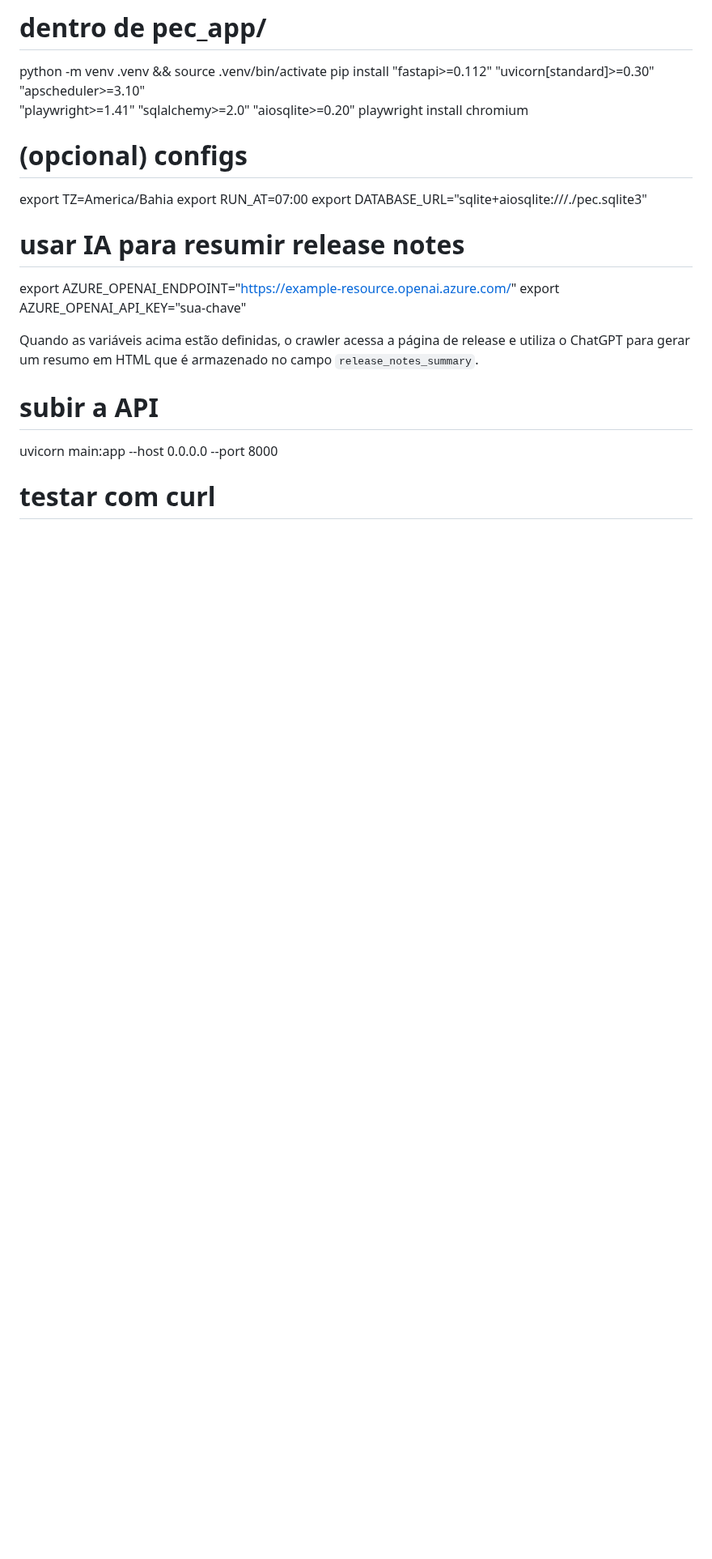
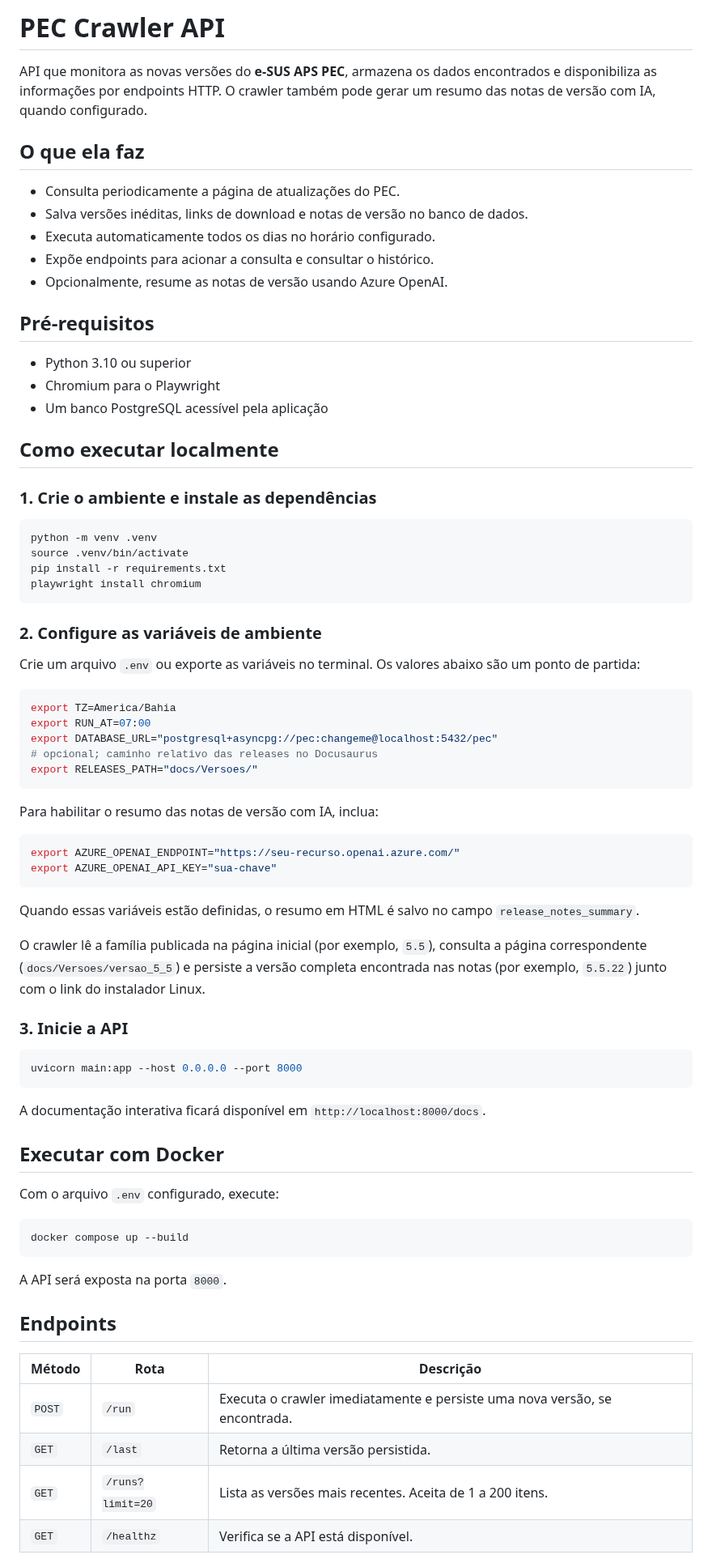
Before and after one commit to filiperochalopes/pec-crawler, a Markdown page: README.md, the part around one of its changes. Shown at 81% size. GitHub-like rendering; blank space fills up the shorter version.

````diff
--- a/README.md
+++ b/README.md
@@ -1,24 +1,82 @@
-# dentro de pec_app/
-python -m venv .venv && source .venv/bin/activate
-pip install "fastapi>=0.112" "uvicorn[standard]>=0.30" "apscheduler>=3.10" \
-            "playwright>=1.41" "sqlalchemy>=2.0" "aiosqlite>=0.20"
+# PEC Crawler API
+
+API que monitora as novas versões do **e-SUS APS PEC**, armazena os dados encontrados e disponibiliza as informações por endpoints HTTP. O crawler também pode gerar um resumo das notas de versão com IA, quando configurado.
+
+## O que ela faz
+
+- Consulta periodicamente a página de atualizações do PEC.
+- Salva versões inéditas, links de download e notas de versão no banco de dados.
+- Executa automaticamente todos os dias no horário configurado.
+- Expõe endpoints para acionar a consulta e consultar o histórico.
+- Opcionalmente, resume as notas de versão usando Azure OpenAI.
+
+## Pré-requisitos
+
+- Python 3.10 ou superior
+- Chromium para o Playwright
+- Um banco PostgreSQL acessível pela aplicação
+
+## Como executar localmente
+
+### 1. Crie o ambiente e instale as dependências
+
+```bash
+python -m venv .venv
+source .venv/bin/activate
+pip install -r requirements.txt
 playwright install chromium
+```
 
-# (opcional) configs
+### 2. Configure as variáveis de ambiente
+
+Crie um arquivo `.env` ou exporte as variáveis no terminal. Os valores abaixo são um ponto de partida:
+
+```bash
 export TZ=America/Bahia
 export RUN_AT=07:00
-export DATABASE_URL="sqlite+aiosqlite:///./pec.sqlite3"
-# usar IA para resumir release notes
-export AZURE_OPENAI_ENDPOINT="https://example-resource.openai.azure.com/"
+export DATABASE_URL="postgresql+asyncpg://pec:changeme@localhost:5432/pec"
+# opcional; caminho relativo das releases no Docusaurus
+export RELEASES_PATH="docs/Versoes/"
+```
+
+Para habilitar o resumo das notas de versão com IA, inclua:
+
+```bash
+export AZURE_OPENAI_ENDPOINT="https://seu-recurso.openai.azure.com/"
 export AZURE_OPENAI_API_KEY="sua-chave"
+```
 
-Quando as variáveis acima estão definidas, o crawler acessa a página de
-release e utiliza o ChatGPT para gerar um resumo em HTML que é armazenado
-no campo `release_notes_summary`.
+Quando essas variáveis estão definidas, o resumo em HTML é salvo no campo `release_notes_summary`.
 
-# subir a API
+O crawler lê a família publicada na página inicial (por exemplo, `5.5`),
+consulta a página correspondente (`docs/Versoes/versao_5_5`) e persiste a
+versão completa encontrada nas notas (por exemplo, `5.5.22`) junto com o
+link do instalador Linux.
 
+### 3. Inicie a API
+
+```bash
 uvicorn main:app --host 0.0.0.0 --port 8000
+```
 
-# testar com curl
+A documentação interativa ficará disponível em `http://localhost:8000/docs`.
 
+## Executar com Docker
+
+Com o arquivo `.env` configurado, execute:
+
+```bash
+docker compose up --build
+```
+
+A API será exposta na porta `8000`.
+
+## Endpoints
+
+| Método | Rota | Descrição |
+| --- | --- | --- |
+| `POST` | `/run` | Executa o crawler imediatamente e persiste uma nova versão, se encontrada. |
+| `GET` | `/last` | Retorna a última versão persistida. |
+| `GET` | `/runs?limit=20` | Lista as versões mais recentes. Aceita de 1 a 200 itens. |
+| `GET` | `/healthz` | Verifica se a API está disponível. |
+
````
Also changed, not shown: other parts of README.md (+19 -6 lines), assets/noharm-logo.png (added), 4 other files.
